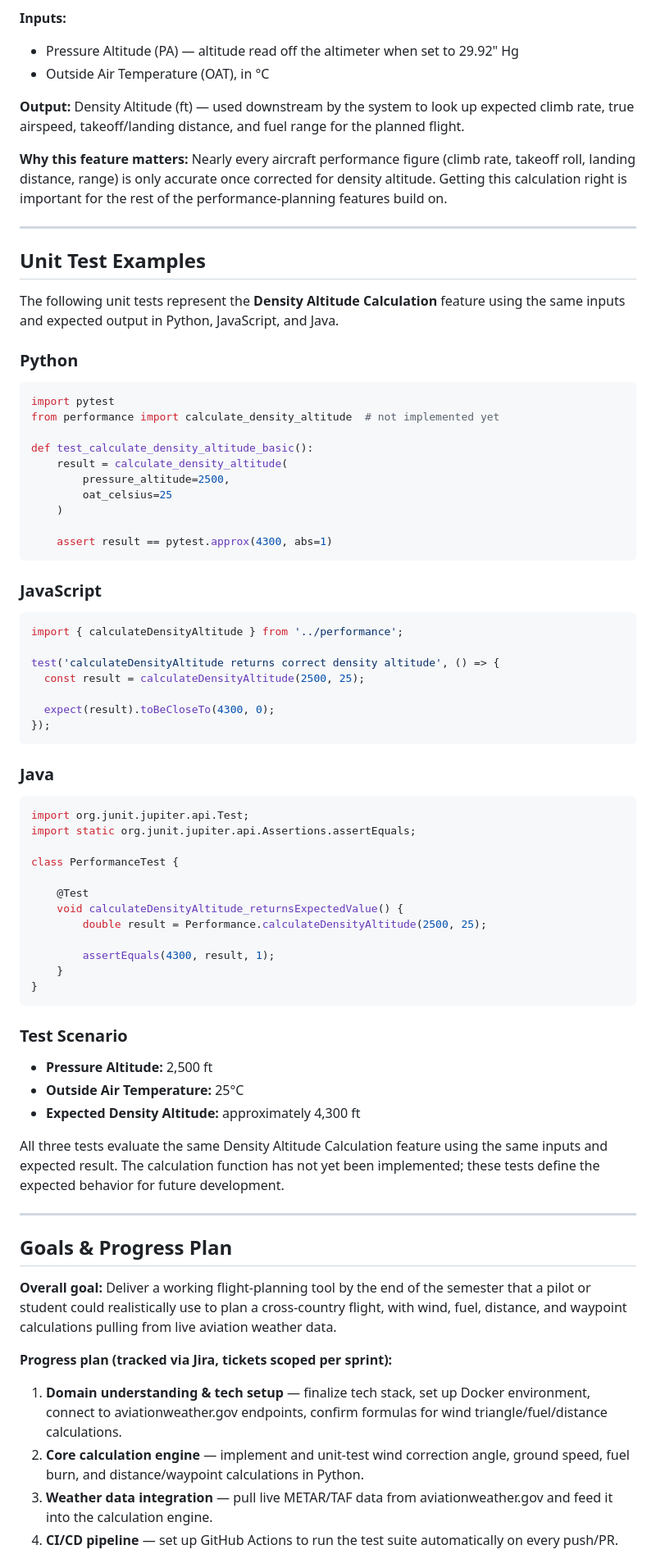
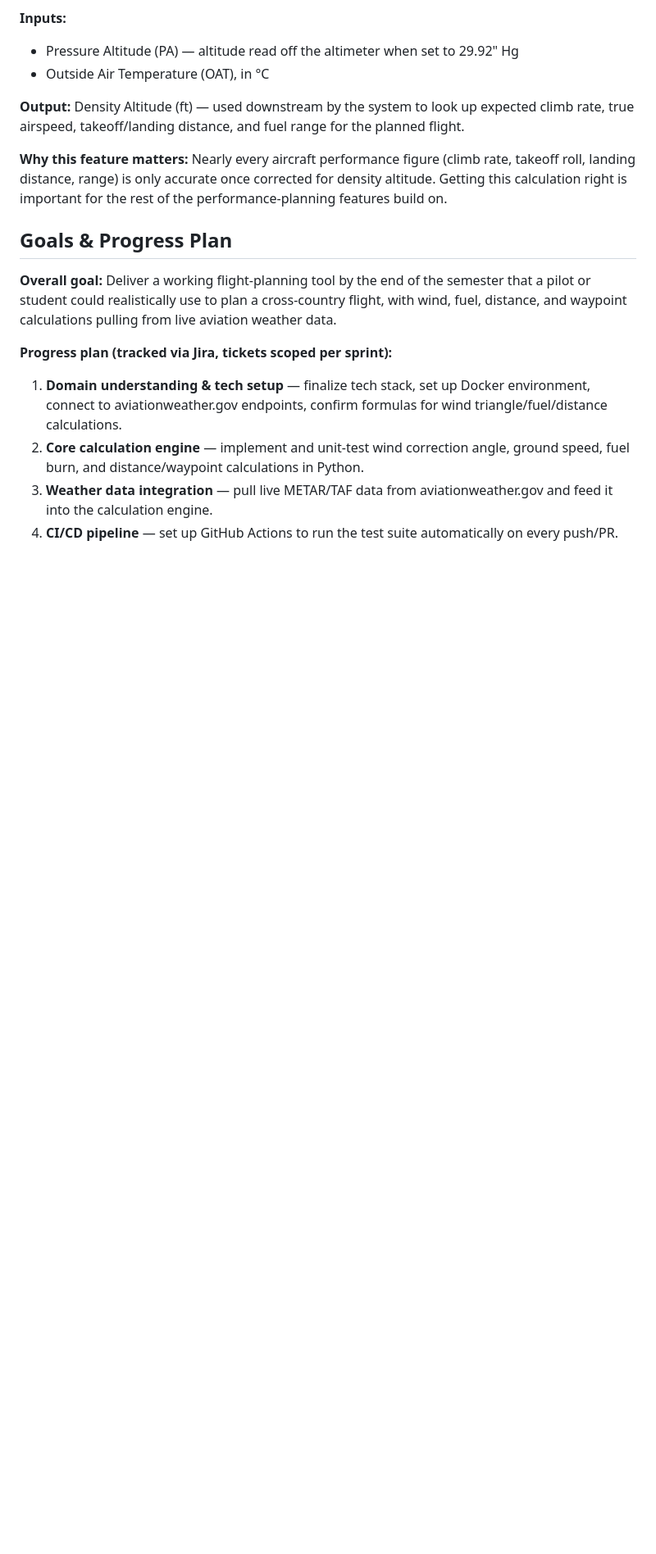
Before and after one commit to OU-CS-4273-Capstone-Grounds/fa26-flightplanner, a Markdown page: README.md, the part around one of its changes. Shown at 82% size. GitHub-like rendering; blank space fills up the shorter version.

````diff
--- a/README.md
+++ b/README.md
@@ -59,66 +83,6 @@ One of the calculations the system replaces from the E6-B and paper performance
 
 **Why this feature matters:** Nearly every aircraft performance figure (climb rate, takeoff roll, landing distance, range) is only accurate once corrected for density altitude. Getting this calculation right is important for the rest of the performance-planning features build on.
 
----
-## Unit Test Examples
-
-The following unit tests represent the **Density Altitude Calculation** feature using the same inputs and expected output in Python, JavaScript, and Java.
-
-### Python
-
-```python
-import pytest
-from performance import calculate_density_altitude  # not implemented yet
-
-def test_calculate_density_altitude_basic():
-    result = calculate_density_altitude(
-        pressure_altitude=2500,
-        oat_celsius=25
-    )
-
-    assert result == pytest.approx(4300, abs=1)
-```
-
-### JavaScript
-
-```javascript
-import { calculateDensityAltitude } from '../performance';
-
-test('calculateDensityAltitude returns correct density altitude', () => {
-  const result = calculateDensityAltitude(2500, 25);
-
-  expect(result).toBeCloseTo(4300, 0);
-});
-```
-
-### Java
-
-```java
-import org.junit.jupiter.api.Test;
-import static org.junit.jupiter.api.Assertions.assertEquals;
-
-class PerformanceTest {
-
-    @Test
-    void calculateDensityAltitude_returnsExpectedValue() {
-        double result = Performance.calculateDensityAltitude(2500, 25);
-
-        assertEquals(4300, result, 1);
-    }
-}
-```
-
-### Test Scenario
-
-- **Pressure Altitude:** 2,500 ft
-- **Outside Air Temperature:** 25°C
-- **Expected Density Altitude:** approximately 4,300 ft
-
-All three tests evaluate the same Density Altitude Calculation feature using the same inputs and expected result. The calculation function has not yet been implemented; these tests define the expected behavior for future development.
-
----
-
-
 ## Goals & Progress Plan
 
 **Overall goal:** Deliver a working flight-planning tool by the end of the semester that a pilot or student could realistically use to plan a cross-country flight, with wind, fuel, distance, and waypoint calculations pulling from live aviation weather data.
````
Also changed, not shown: other parts of README.md (+26 -2 lines).
